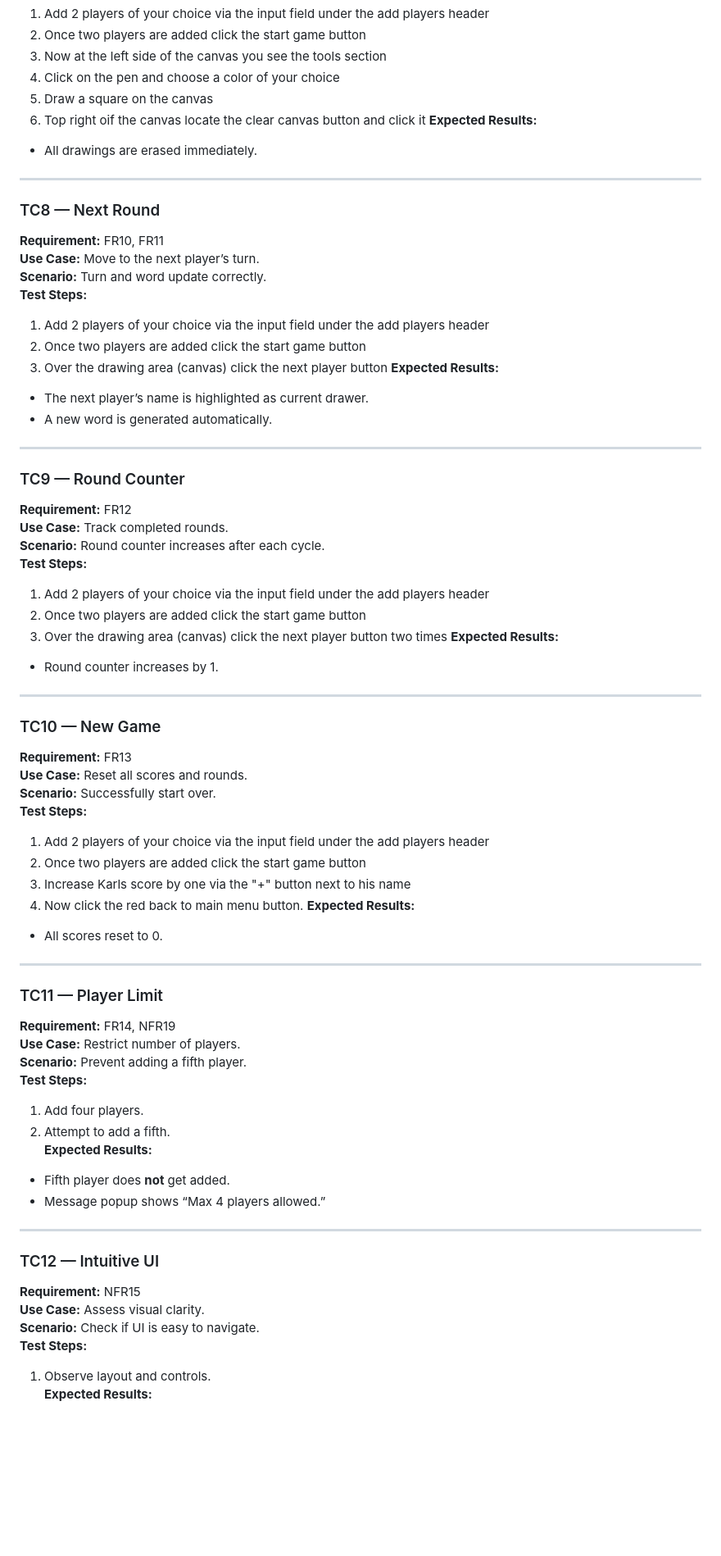
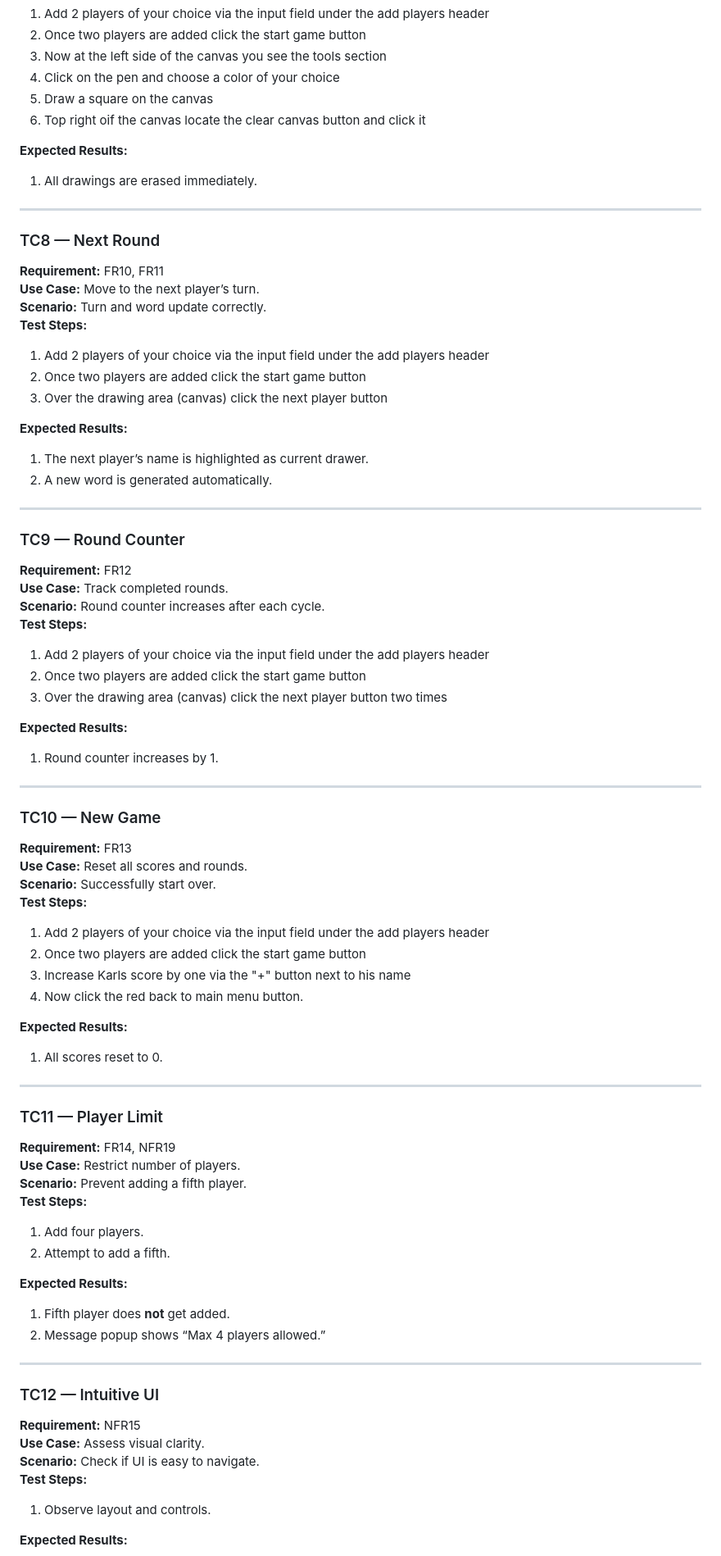
Before and after one commit to IsakThornqvist/Assignment-L3, a Markdown page: testReport.md, the part around the change printed below. Shown: that part at 82% size. Drawn GitHub-style; blank space fills up the shorter version.

```diff
--- a/testReport.md
+++ b/testReport.md
@@ -124,8 +130,9 @@
 4. Click on the pen and choose a color of your choice
 5. Draw a square on the canvas
 6. Top right oif the canvas locate the clear canvas button and click it
+
 **Expected Results:**
-- All drawings are erased immediately.
+1. All drawings are erased immediately.
 
 ---
 
@@ -137,9 +144,10 @@
 1. Add 2 players of your choice via the input field under the add players header
 2. Once two players are added click the start game button
 3. Over the drawing area (canvas) click the next player button
+
 **Expected Results:**
-- The next player’s name is highlighted as current drawer.
-- A new word is generated automatically.
+1. The next player’s name is highlighted as current drawer.
+2. A new word is generated automatically.
 
 ---
 
@@ -151,8 +159,9 @@
 1. Add 2 players of your choice via the input field under the add players header
 2. Once two players are added click the start game button
 3. Over the drawing area (canvas) click the next player button two times
+
 **Expected Results:**
-- Round counter increases by 1.
+1. Round counter increases by 1.
 
 ---
 
@@ -165,8 +174,9 @@
 2. Once two players are added click the start game button
 3. Increase Karls score by one via the "+" button next to his name
 4. Now click the red back to main menu button.
+
 **Expected Results:**
-- All scores reset to 0.
+1. All scores reset to 0.
 
 ---
 
@@ -177,9 +187,10 @@
 **Test Steps:**
 1. Add four players.
 2. Attempt to add a fifth.
+
 **Expected Results:**
-- Fifth player does **not** get added.
-- Message popup shows “Max 4 players allowed.”
+1. Fifth player does **not** get added.
+2. Message popup shows “Max 4 players allowed.”
 
 ---
 
@@ -189,4 +200,5 @@
 **Scenario:** Check if UI is easy to navigate.
 **Test Steps:**
 1. Observe layout and controls.
+
 **Expected Results:**
```
Also changed, not shown: other parts of testReport.md (+23 -15 lines).
